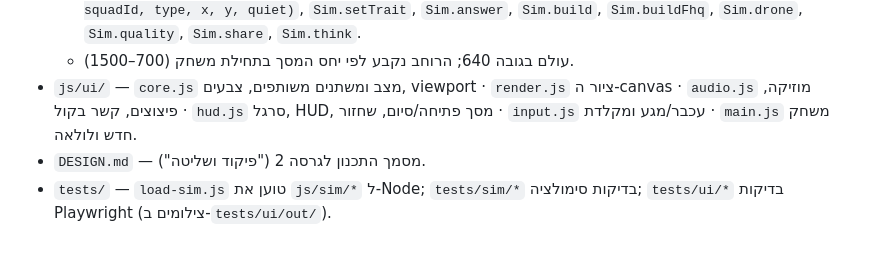
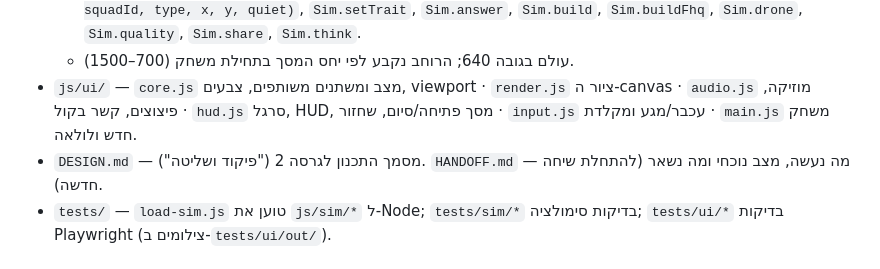
Before and after one commit to ShalevYair/RTS, a Markdown page: CLAUDE.md, the part around the change. GitHub-like rendering.

Commit message:
Add HANDOFF.md: what was done, current state and what's next (#10)
Claude-Session: https://claude.ai/code/session_01PhYzj5ap9WQeVbf3btHVFN

Co-authored-by: Claude <noreply@anthropic.com>

```diff
--- a/CLAUDE.md
+++ b/CLAUDE.md
@@ -11,7 +11,7 @@
   - `Sim.create(seed, width, diff)` (diff: easy/normal/hard, `Sim.DIFFS`), `Sim.step(s, dt)`, `Sim.order(s, squadId, type, x, y, quiet)`, `Sim.setTrait`, `Sim.answer`, `Sim.build`, `Sim.buildFhq`, `Sim.drone`, `Sim.quality`, `Sim.share`, `Sim.think`.
   - עולם בגובה 640; הרוחב נקבע לפי יחס המסך בתחילת משחק (700–1500).
 - `js/ui/` — `core.js` מצב ומשתנים משותפים, צבעים, viewport · `render.js` ציור ה-canvas · `audio.js` מוזיקה, פיצוצים, קשר בקול · `hud.js` סרגל, HUD, מסך פתיחה/סיום, שחזור · `input.js` עכבר/מגע ומקלדת · `main.js` משחק חדש ולולאה.
-- `DESIGN.md` — מסמך התכנון לגרסה 2 ("פיקוד ושליטה").
+- `DESIGN.md` — מסמך התכנון לגרסה 2 ("פיקוד ושליטה"). `HANDOFF.md` — מה נעשה, מצב נוכחי ומה נשאר (להתחלת שיחה חדשה).
 - `tests/` — `load-sim.js` טוען את `js/sim/*` ל-Node; `tests/sim/*` בדיקות סימולציה; `tests/ui/*` בדיקות Playwright (צילומים ב-`tests/ui/out/`).
 
 ## מכניקות עיקריות (גרסה 2, לפי `DESIGN.md`; שלבים 0–2 בוצעו)
```
Also changed, not shown: HANDOFF.md (added, +66 -0 lines).
